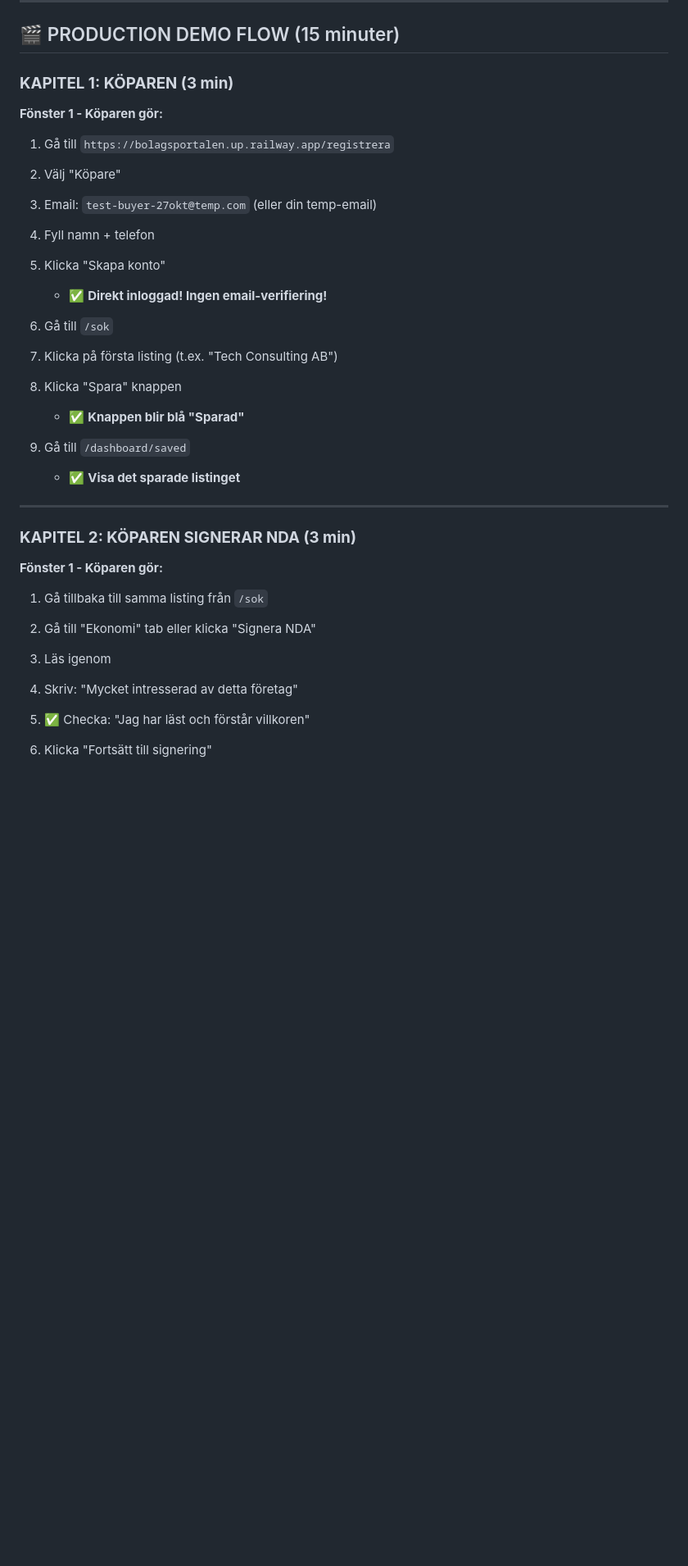
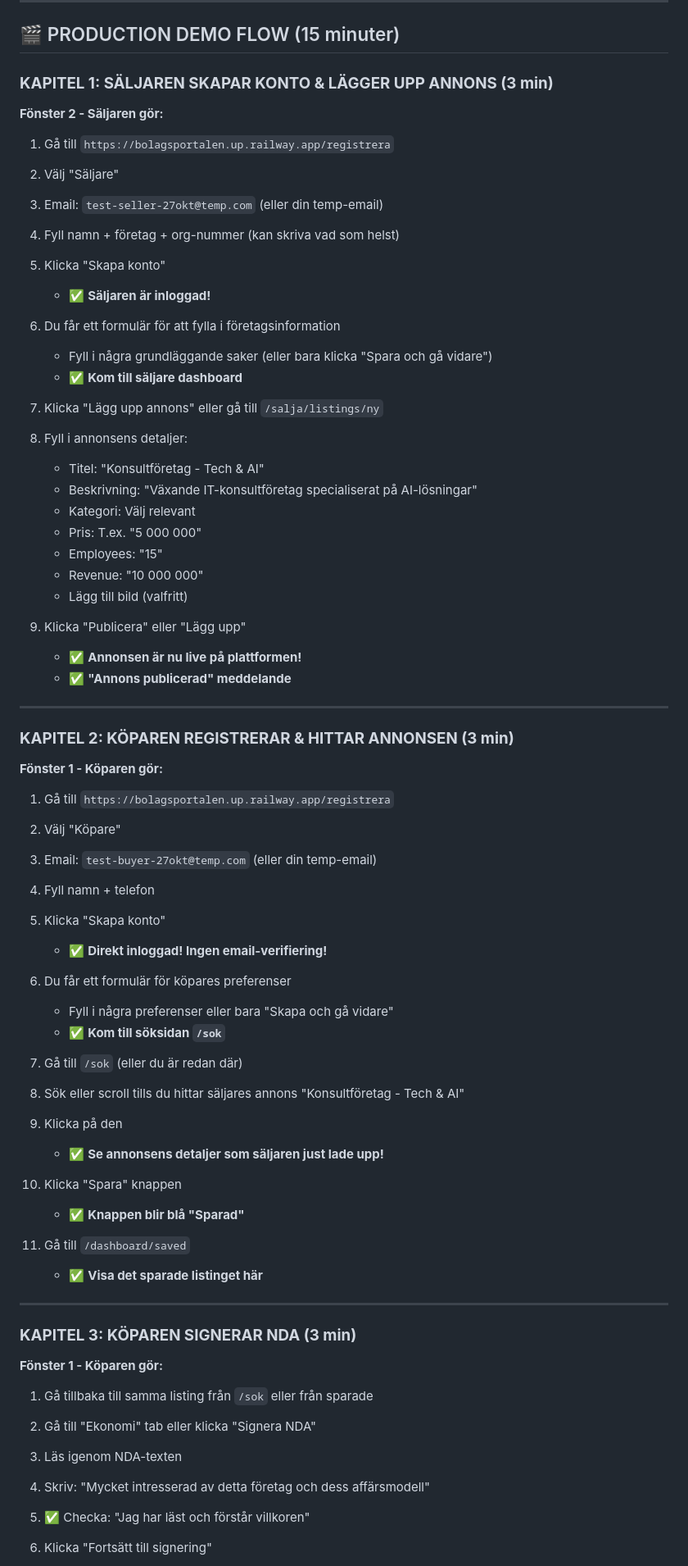
Before and after one commit to chgenberg/bolaxo, a Markdown page: PRODUCTION_DEMO.md, the part around one of its changes. Shown at 82% size. Rendered like a GitHub page; blank space fills up the shorter version.

```diff
--- a/PRODUCTION_DEMO.md
+++ b/PRODUCTION_DEMO.md
@@ -27,7 +27,38 @@
 
 ## 🎬 PRODUCTION DEMO FLOW (15 minuter)
 
-### **KAPITEL 1: KÖPAREN (3 min)**
+### **KAPITEL 1: SÄLJAREN SKAPAR KONTO & LÄGGER UPP ANNONS (3 min)**
+
+**Fönster 2 - Säljaren gör:**
+
+1. Gå till `https://bolagsportalen.up.railway.app/registrera`
+2. Välj "Säljare"
+3. Email: `test-seller-27okt@temp.com` (eller din temp-email)
+4. Fyll namn + företag + org-nummer (kan skriva vad som helst)
+5. Klicka "Skapa konto"
+   - ✅ **Säljaren är inloggad!**
+
+6. Du får ett formulär för att fylla i företagsinformation
+   - Fyll i några grundläggande saker (eller bara klicka "Spara och gå vidare")
+   - ✅ **Kom till säljare dashboard**
+
+7. Klicka "Lägg upp annons" eller gå till `/salja/listings/ny`
+8. Fyll i annonsens detaljer:
+   - Titel: "Konsultföretag - Tech & AI"
+   - Beskrivning: "Växande IT-konsultföretag specialiserat på AI-lösningar"
+   - Kategori: Välj relevant
+   - Pris: T.ex. "5 000 000"
+   - Employees: "15"
+   - Revenue: "10 000 000"
+   - Lägg till bild (valfritt)
+
+9. Klicka "Publicera" eller "Lägg upp"
+   - ✅ **Annonsen är nu live på plattformen!**
+   - ✅ **"Annons publicerad" meddelande**
+
+---
+
+### **KAPITEL 2: KÖPAREN REGISTRERAR & HITTAR ANNONSEN (3 min)**
 
 **Fönster 1 - Köparen gör:**
 
@@ -38,24 +69,31 @@
 5. Klicka "Skapa konto"
    - ✅ **Direkt inloggad! Ingen email-verifiering!**
 
-6. Gå till `/sok`
-7. Klicka på första listing (t.ex. "Tech Consulting AB")
-8. Klicka "Spara" knappen
-   - ✅ **Knappen blir blå "Sparad"**
+6. Du får ett formulär för köpares preferenser
+   - Fyll i några preferenser eller bara "Skapa och gå vidare"
+   - ✅ **Kom till söksidan `/sok`**
 
-9. Gå till `/dashboard/saved`
-   - ✅ **Visa det sparade listinget**
+7. Gå till `/sok` (eller du är redan där)
+8. Sök eller scroll tills du hittar säljares annons "Konsultföretag - Tech & AI"
+9. Klicka på den
+   - ✅ **Se annonsens detaljer som säljaren just lade upp!**
+
+10. Klicka "Spara" knappen
+    - ✅ **Knappen blir blå "Sparad"**
+
+11. Gå till `/dashboard/saved`
+    - ✅ **Visa det sparade listinget här**
 
 ---
 
-### **KAPITEL 2: KÖPAREN SIGNERAR NDA (3 min)**
+### **KAPITEL 3: KÖPAREN SIGNERAR NDA (3 min)**
 
 **Fönster 1 - Köparen gör:**
 
-1. Gå tillbaka till samma listing från `/sok`
+1. Gå tillbaka till samma listing från `/sok` eller från sparade
 2. Gå till "Ekonomi" tab eller klicka "Signera NDA"
-3. Läs igenom
-4. Skriv: "Mycket intresserad av detta företag"
+3. Läs igenom NDA-texten
+4. Skriv: "Mycket intresserad av detta företag och dess affärsmodell"
 5. ✅ Checka: "Jag har läst och förstår villkoren"
 6. Klicka "Fortsätt till signering"
 7. Välj "Signera med BankID"
```
Also changed, not shown: other parts of PRODUCTION_DEMO.md (+48 -37 lines).
